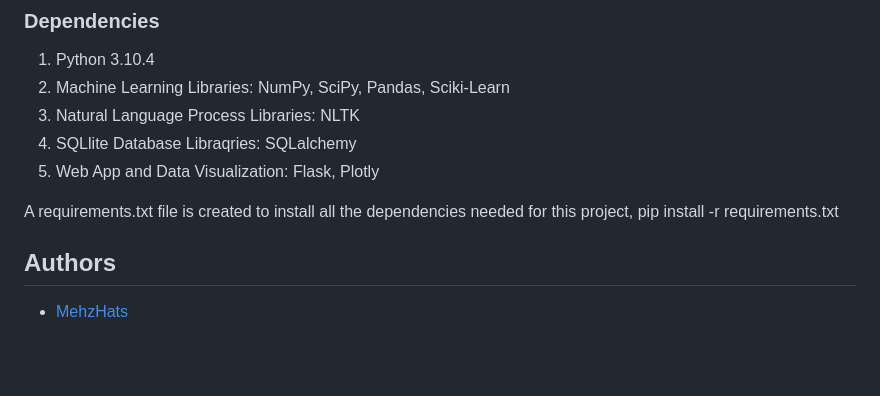
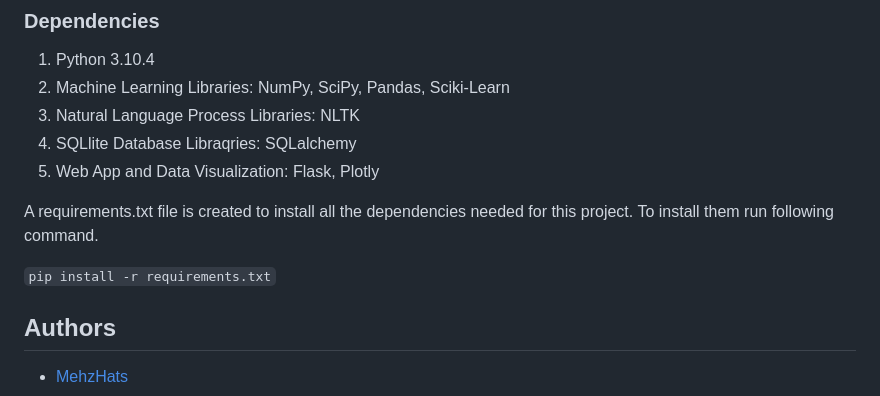
Before and after one commit to MehzHats/Udacity_Disaster_Response, a Markdown page: README.md, the part around the change printed below. Drawn GitHub-style; blank space fills up the shorter version.

````diff
--- a/README.md
+++ b/README.md
@@ -23,8 +23,9 @@ Data Processing Pipeline, to load data from source, merge and clean the data and
 4. SQLlite Database Libraqries: SQLalchemy
 5. Web App and Data Visualization: Flask, Plotly
 
-A requirements.txt file is created to install all the dependencies needed for this project,
-pip install -r requirements.txt
+A requirements.txt file is created to install all the dependencies needed for this project. To install them run following command.
+
+```pip install -r requirements.txt```
 
 ## Authors
 * [MehzHats](https://github.com/MehzHats)
````
Also changed, not shown: other parts of README.md (+13 -3 lines), images/least_categories.png (added), images/message_cat_dist.png (added), images/word_count_dist.png (added), 1 other file.
